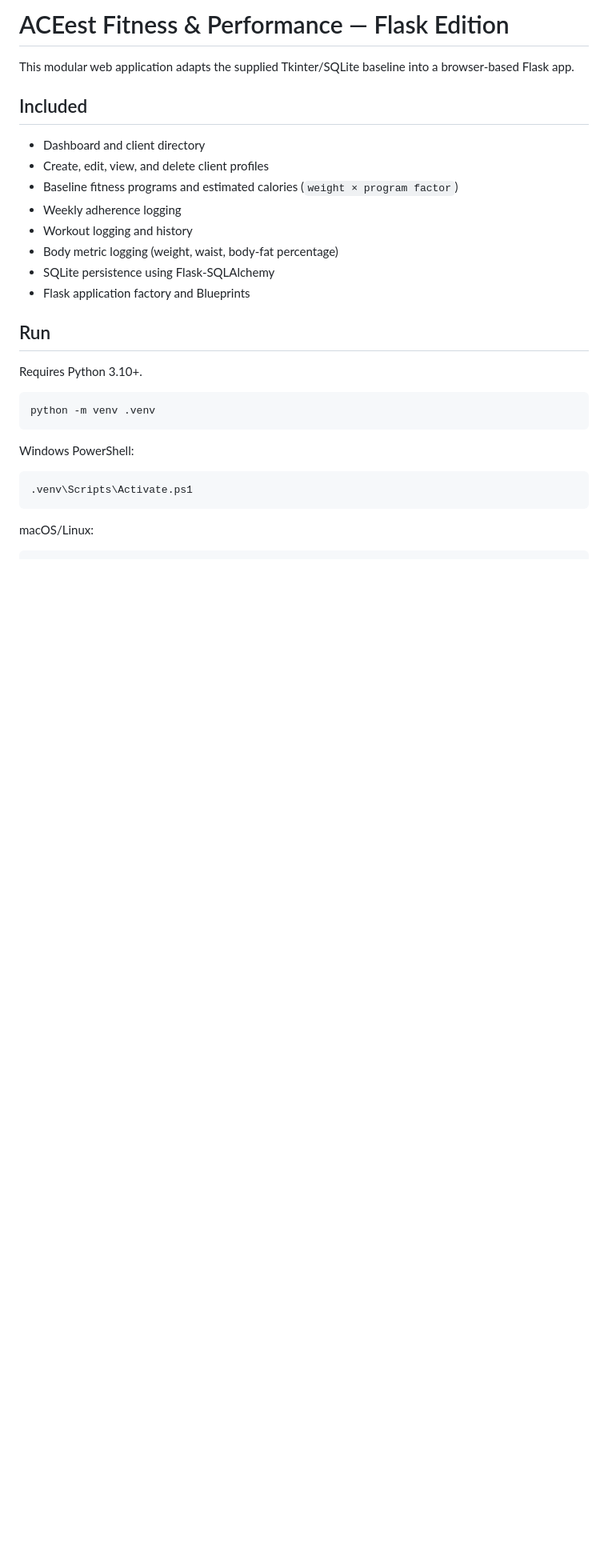
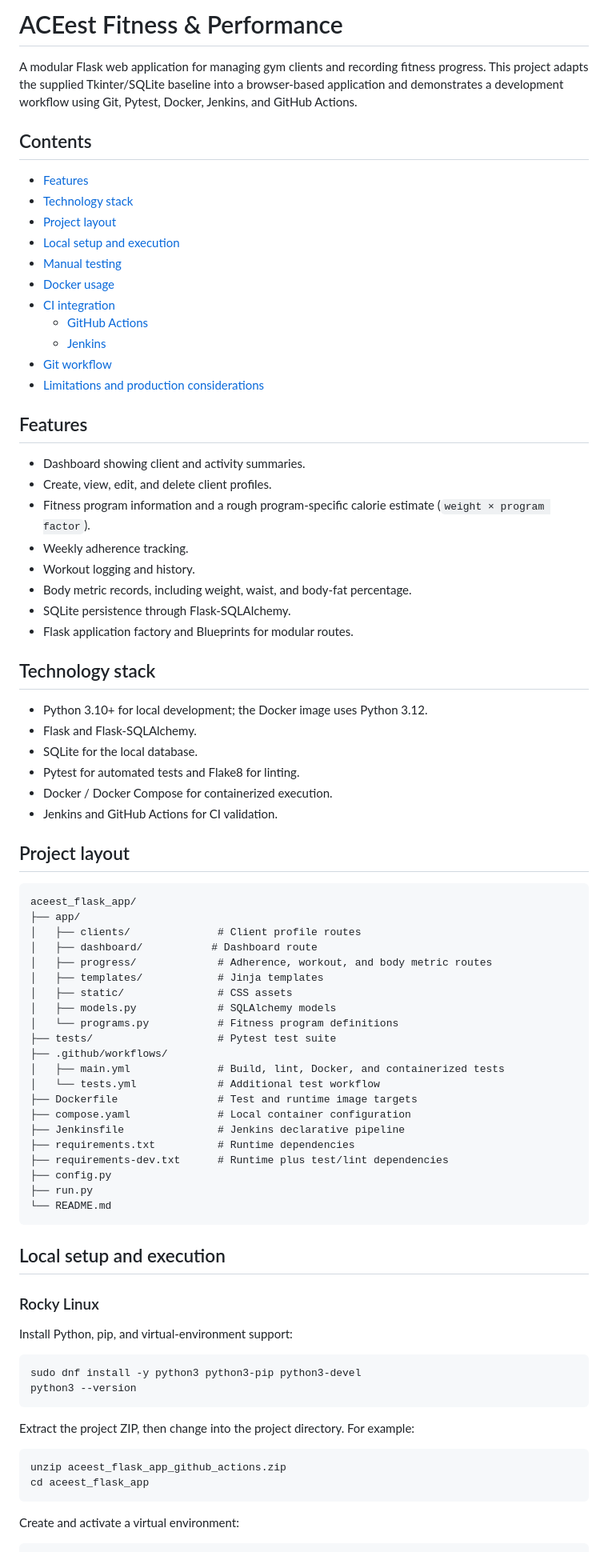
Before and after one commit to 2025tm93224/ACEest-Fitness-Gym, a Markdown page: README.md, the part around one of its changes. Shown at 80% size. GitHub-like rendering; blank space fills up the shorter version.

````diff
--- a/README.md
+++ b/README.md
@@ -1,28 +1,85 @@
-# ACEest Fitness & Performance — Flask Edition
+# ACEest Fitness & Performance
 
-This modular web application adapts the supplied Tkinter/SQLite baseline into a browser-based Flask app.
+A modular Flask web application for managing gym clients and recording fitness progress. This project adapts the supplied Tkinter/SQLite baseline into a browser-based application and demonstrates a development workflow using Git, Pytest, Docker, Jenkins, and GitHub Actions.
 
-## Included
-- Dashboard and client directory
-- Create, edit, view, and delete client profiles
-- Baseline fitness programs and estimated calories (`weight × program factor`)
-- Weekly adherence logging
-- Workout logging and history
-- Body metric logging (weight, waist, body-fat percentage)
-- SQLite persistence using Flask-SQLAlchemy
-- Flask application factory and Blueprints
+## Contents
 
-## Run
-Requires Python 3.10+.
+- [Features](#features)
+- [Technology stack](#technology-stack)
+- [Project layout](#project-layout)
+- [Local setup and execution](#local-setup-and-execution)
+- [Manual testing](#manual-testing)
+- [Docker usage](#docker-usage)
+- [CI integration](#ci-integration)
+  - [GitHub Actions](#github-actions)
+  - [Jenkins](#jenkins)
+- [Git workflow](#git-workflow)
+- [Limitations and production considerations](#limitations-and-production-considerations)
+
+## Features
+
+- Dashboard showing client and activity summaries.
+- Create, view, edit, and delete client profiles.
+- Fitness program information and a rough program-specific calorie estimate (`weight × program factor`).
+- Weekly adherence tracking.
+- Workout logging and history.
+- Body metric records, including weight, waist, and body-fat percentage.
+- SQLite persistence through Flask-SQLAlchemy.
+- Flask application factory and Blueprints for modular routes.
+
+## Technology stack
+
+- Python 3.10+ for local development; the Docker image uses Python 3.12.
+- Flask and Flask-SQLAlchemy.
+- SQLite for the local database.
+- Pytest for automated tests and Flake8 for linting.
+- Docker / Docker Compose for containerized execution.
+- Jenkins and GitHub Actions for CI validation.
+
+## Project layout
+
+```text
+aceest_flask_app/
+├── app/
+│   ├── clients/              # Client profile routes
+│   ├── dashboard/           # Dashboard route
+│   ├── progress/             # Adherence, workout, and body metric routes
+│   ├── templates/            # Jinja templates
+│   ├── static/               # CSS assets
+│   ├── models.py             # SQLAlchemy models
+│   └── programs.py           # Fitness program definitions
+├── tests/                    # Pytest test suite
+├── .github/workflows/
+│   ├── main.yml              # Build, lint, Docker, and containerized tests
+│   └── tests.yml             # Additional test workflow
+├── Dockerfile                # Test and runtime image targets
+├── compose.yaml              # Local container configuration
+├── Jenkinsfile               # Jenkins declarative pipeline
+├── requirements.txt          # Runtime dependencies
+├── requirements-dev.txt      # Runtime plus test/lint dependencies
+├── config.py
+├── run.py
+└── README.md
+```
+
+## Local setup and execution
+
+### Rocky Linux
+
+Install Python, pip, and virtual-environment support:
 
 ```bash
-python -m venv .venv
+sudo dnf install -y python3 python3-pip python3-devel
+python3 --version
 ```
 
-Windows PowerShell:
-```powershell
-.venv\Scripts\Activate.ps1
+Extract the project ZIP, then change into the project directory. For example:
+
+```bash
+unzip aceest_flask_app_github_actions.zip
+cd aceest_flask_app
 ```
 
-macOS/Linux:
+Create and activate a virtual environment:
+
 ```bash
````
Also changed, not shown: other parts of README.md (+113 -56 lines).
